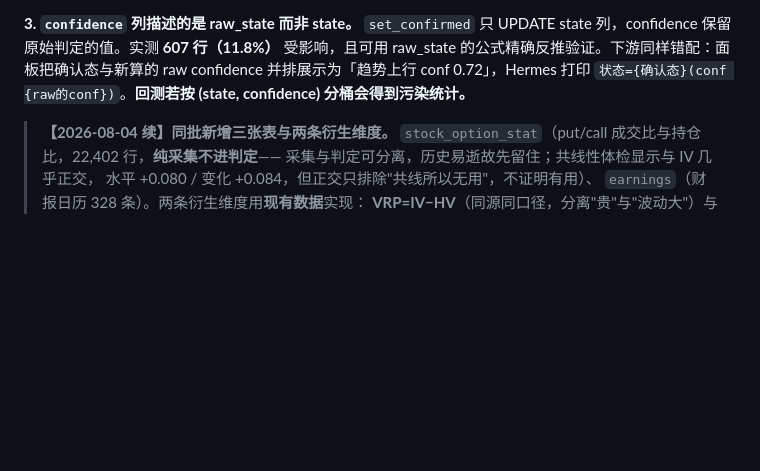
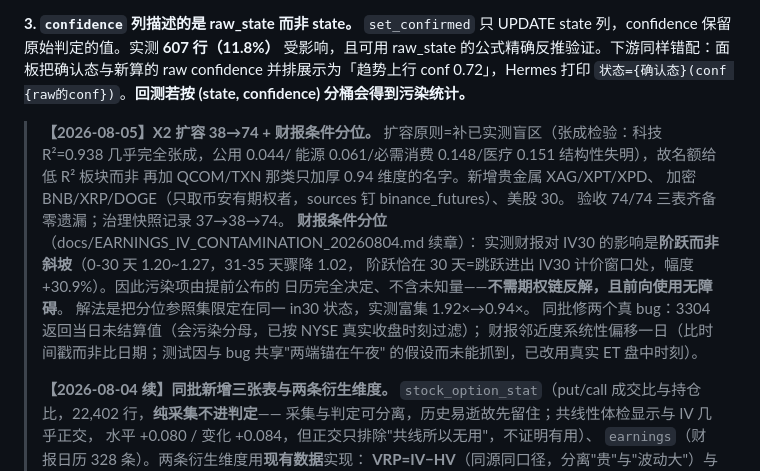
Before and after one commit to luoyd-star/VVV_Trade, a Markdown page: SYSTEM_LOG_20260731.md, the part around the change. Drawn GitHub-style; blank space fills up the shorter version.

Commit message:
X2 验收通过：74/74 三表齐备，守护拉起，系统日志与记忆同步
验收：配置 74 品种，ohlcv/regime_history/deriv 各 74 品种，零遗漏；
"有K线无状态"与"配置有但无K线"均为空；治理快照记录 37→38→74。
回填后 K 线 16.9万→25.2万、状态行 15.3万→23.6万。
剩余 76 个"错误"全属同一类（新永续 1d 不足 90 根），是宁缺毋滥闸正常工作。

端到端：面板品种选择器 74 条、HTTP 200/0.32s、零控制台错误；
非美股品种正确无个股 IV，美股品种全部有值——IWM 分位仅 0.052
（小盘隐波相对自身历史极度平静，扩容前完全看不到的读数）。

采集守护与面板均已拉起。51 测试全过。

Co-Authored-By: Claude Fable 5 <noreply@anthropic.com>

```diff
--- a/SYSTEM_LOG_20260731.md
+++ b/SYSTEM_LOG_20260731.md
@@ -580,6 +580,21 @@ margin 实况分布（5160 行）：中位数 **0.115**，**65.2%** 的行 margi
 
 **3. `confidence` 列描述的是 raw_state 而非 state。** `set_confirmed` 只 UPDATE state 列，confidence 保留原始判定的值。实测 **607 行（11.8%）** 受影响，且可用 raw_state 的公式精确反推验证。下游同样错配：面板把确认态与新算的 raw confidence 并排展示为「趋势上行 conf 0.72」，Hermes 打印 `状态={确认态}(conf {raw的conf})`。**回测若按 (state, confidence) 分桶会得到污染统计。**
 
+> **【2026-08-05】X2 扩容 38→74 + 财报条件分位。**
+> 扩容原则=补已实测盲区（张成检验：科技 R²=0.938 几乎完全张成，公用 0.044/
+> 能源 0.061/必需消费 0.148/医疗 0.151 结构性失明），故名额给低 R² 板块而非
+> 再加 QCOM/TXN 那类只加厚 0.94 维度的名字。新增贵金属 XAG/XPT/XPD、
+> 加密 BNB/XRP/DOGE（只取币安有期权者，sources 钉 binance_futures）、美股 30。
+> 验收 74/74 三表齐备零遗漏；治理快照记录 37→38→74。
+> **财报条件分位**（docs/EARNINGS_IV_CONTAMINATION_20260804.md 续章）：
+> 实测财报对 IV30 的影响是**阶跃而非斜坡**（0-30 天 1.20~1.27，31-35 天骤降 1.02，
+> 阶跃恰在 30 天=跳跃进出 IV30 计价窗口处，幅度 +30.9%）。因此污染项由提前公布的
+> 日历完全决定、不含未知量——**不需期权链反解，且前向使用无障碍**。
+> 解法是把分位参照集限定在同一 in30 状态，实测富集 1.92×→0.94×。
+> 同批修两个真 bug：3304 返回当日未结算值（会污染分母，已按 NYSE 真实收盘时刻过滤）；
+> 财报邻近度系统性偏移一日（比时间戳而非比日期；测试因与 bug 共享"两端锚在午夜"
+> 的假设而未能抓到，已改用真实 ET 盘中时刻）。
+>
 > **【2026-08-04 续】同批新增三张表与两条衍生维度。**
 > `stock_option_stat`（put/call 成交比与持仓比，22,402 行，**纯采集不进判定**——
 > 采集与判定可分离，历史易逝故先留住；共线性体检显示与 IV 几乎正交，
```
